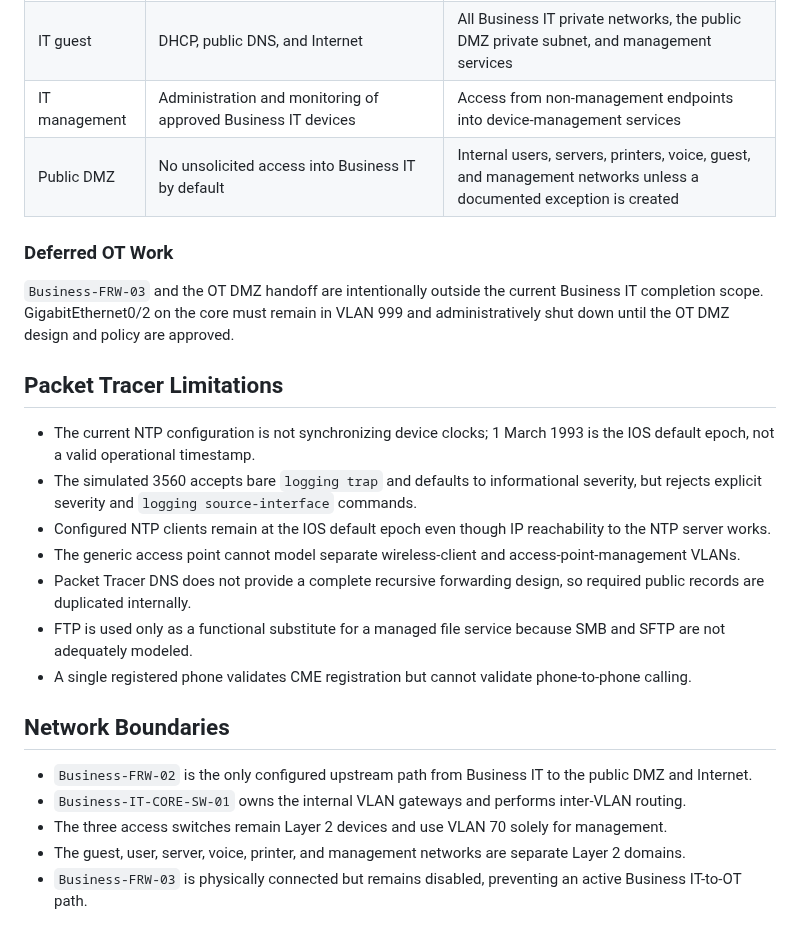
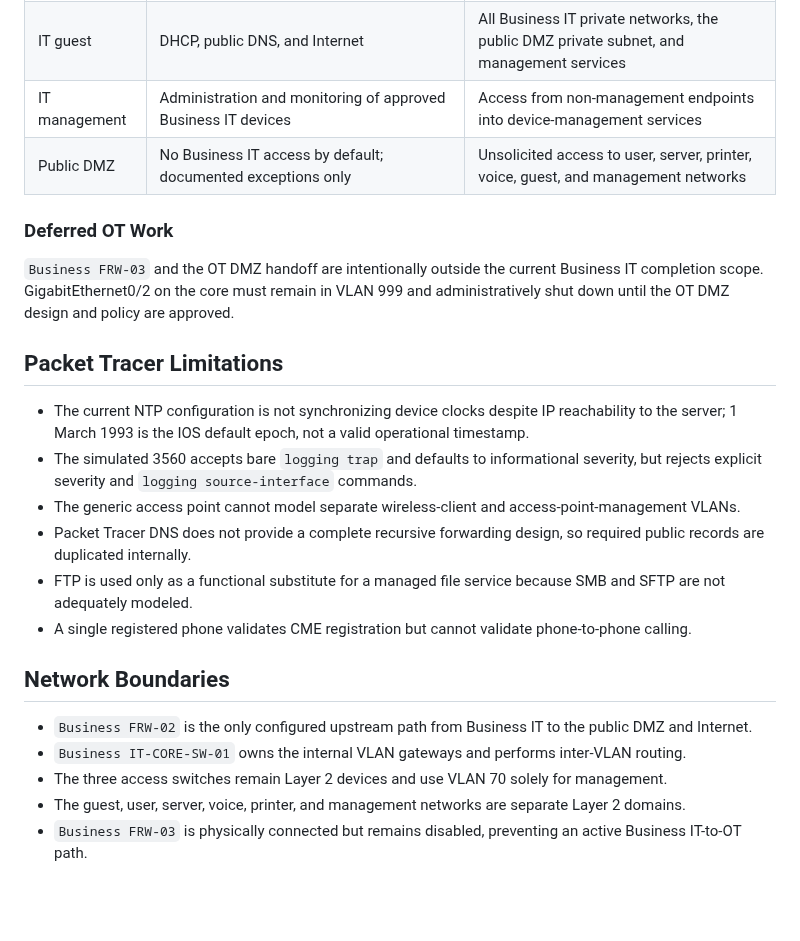
Before and after one commit to Guivernoir/Hearthline, a Markdown page: docs/business-it/README.md, the part around one of its changes. Rendered like a GitHub page; blank space fills up the shorter version.

```diff
--- a/docs/business-it/README.md
+++ b/docs/business-it/README.md
@@ -350,17 +350,16 @@ The following work remains before the Business IT segment can be considered comp
 | IT printers | Responses to approved clients and required management/monitoring | New sessions toward user, guest, voice, or unrelated server systems |
 | IT guest | DHCP, public DNS, and Internet | All Business IT private networks, the public DMZ private subnet, and management services |
 | IT management | Administration and monitoring of approved Business IT devices | Access from non-management endpoints into device-management services |
-| Public DMZ | No unsolicited access into Business IT by default | Internal users, servers, printers, voice, guest, and management networks unless a documented exception is created |
+| Public DMZ | No Business IT access by default; documented exceptions only | Unsolicited access to user, server, printer, voice, guest, and management networks |
 
 ### Deferred OT Work
 
-`Business-FRW-03` and the OT DMZ handoff are intentionally outside the current Business IT completion scope. GigabitEthernet0/2 on the core must remain in VLAN 999 and administratively shut down until the OT DMZ design and policy are approved.
+`Business FRW-03` and the OT DMZ handoff are intentionally outside the current Business IT completion scope. GigabitEthernet0/2 on the core must remain in VLAN 999 and administratively shut down until the OT DMZ design and policy are approved.
 
 ## Packet Tracer Limitations
 
-- The current NTP configuration is not synchronizing device clocks; 1 March 1993 is the IOS default epoch, not a valid operational timestamp.
+- The current NTP configuration is not synchronizing device clocks despite IP reachability to the server; 1 March 1993 is the IOS default epoch, not a valid operational timestamp.
 - The simulated 3560 accepts bare `logging trap` and defaults to informational severity, but rejects explicit severity and `logging source-interface` commands.
-- Configured NTP clients remain at the IOS default epoch even though IP reachability to the NTP server works.
 - The generic access point cannot model separate wireless-client and access-point-management VLANs.
 - Packet Tracer DNS does not provide a complete recursive forwarding design, so required public records are duplicated internally.
 - FTP is used only as a functional substitute for a managed file service because SMB and SFTP are not adequately modeled.
@@ -368,8 +367,8 @@ The following work remains before the Business IT segment can be considered comp
 
 ## Network Boundaries
 
-- `Business-FRW-02` is the only configured upstream path from Business IT to the public DMZ and Internet.
-- `Business-IT-CORE-SW-01` owns the internal VLAN gateways and performs inter-VLAN routing.
+- `Business FRW-02` is the only configured upstream path from Business IT to the public DMZ and Internet.
+- `Business IT-CORE-SW-01` owns the internal VLAN gateways and performs inter-VLAN routing.
 - The three access switches remain Layer 2 devices and use VLAN 70 solely for management.
 - The guest, user, server, voice, printer, and management networks are separate Layer 2 domains.
-- `Business-FRW-03` is physically connected but remains disabled, preventing an active Business IT-to-OT path.
+- `Business FRW-03` is physically connected but remains disabled, preventing an active Business IT-to-OT path.
```
Also changed, not shown: other parts of docs/business-it/README.md (+111 -111 lines), README.md (+13 -7 lines), Hearthline.png (added).
